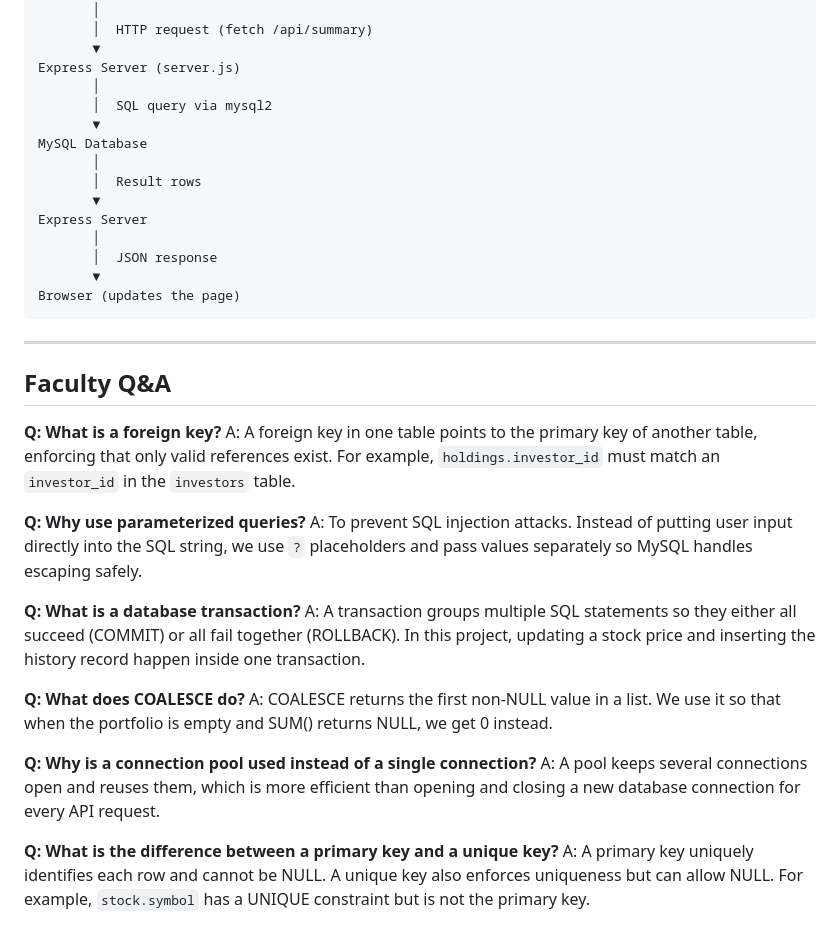
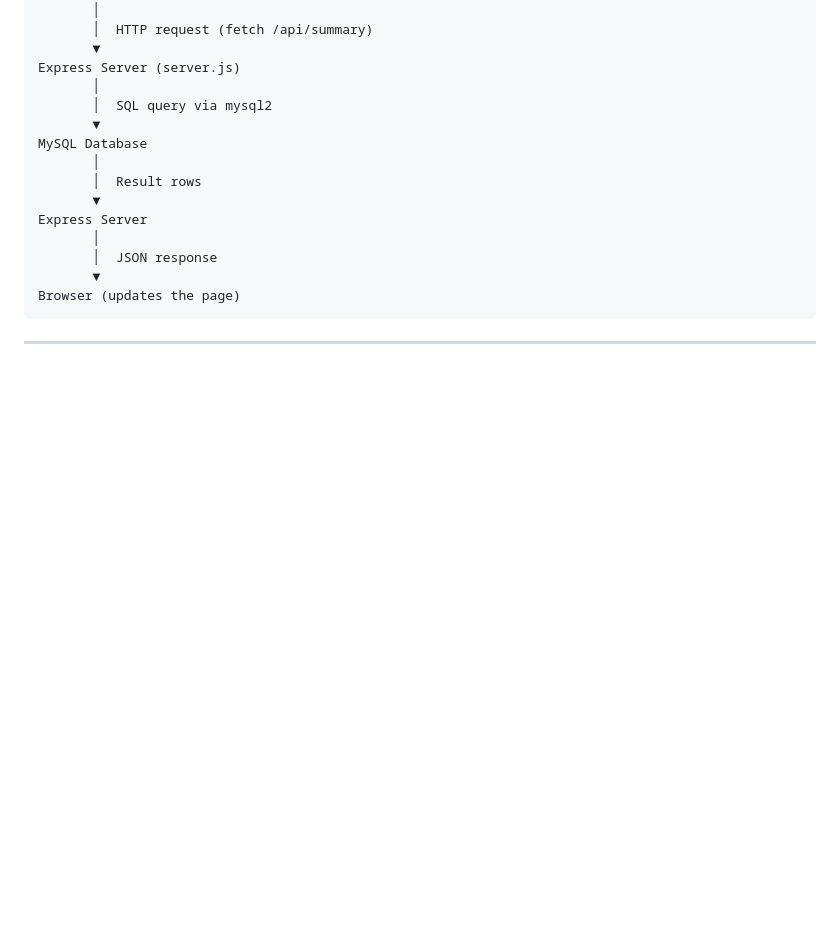
Before and after one commit to 25r11a62a5-a11y/financial-portfolio-manager, a Markdown page: README.md, the part around the change. GitHub-like rendering; blank space fills up the shorter version.

````diff
--- a/README.md
+++ b/README.md
@@ -195,23 +195,3 @@ Browser (updates the page)
 ```
 
 ---
-
-## Faculty Q&A
-
-**Q: What is a foreign key?**
-A: A foreign key in one table points to the primary key of another table, enforcing that only valid references exist. For example, `holdings.investor_id` must match an `investor_id` in the `investors` table.
-
-**Q: Why use parameterized queries?**
-A: To prevent SQL injection attacks. Instead of putting user input directly into the SQL string, we use `?` placeholders and pass values separately so MySQL handles escaping safely.
-
-**Q: What is a database transaction?**
-A: A transaction groups multiple SQL statements so they either all succeed (COMMIT) or all fail together (ROLLBACK). In this project, updating a stock price and inserting the history record happen inside one transaction.
-
-**Q: What does COALESCE do?**
-A: COALESCE returns the first non-NULL value in a list. We use it so that when the portfolio is empty and SUM() returns NULL, we get 0 instead.
-
-**Q: Why is a connection pool used instead of a single connection?**
-A: A pool keeps several connections open and reuses them, which is more efficient than opening and closing a new database connection for every API request.
-
-**Q: What is the difference between a primary key and a unique key?**
-A: A primary key uniquely identifies each row and cannot be NULL. A unique key also enforces uniqueness but can allow NULL. For example, `stock.symbol` has a UNIQUE constraint but is not the primary key.
````
